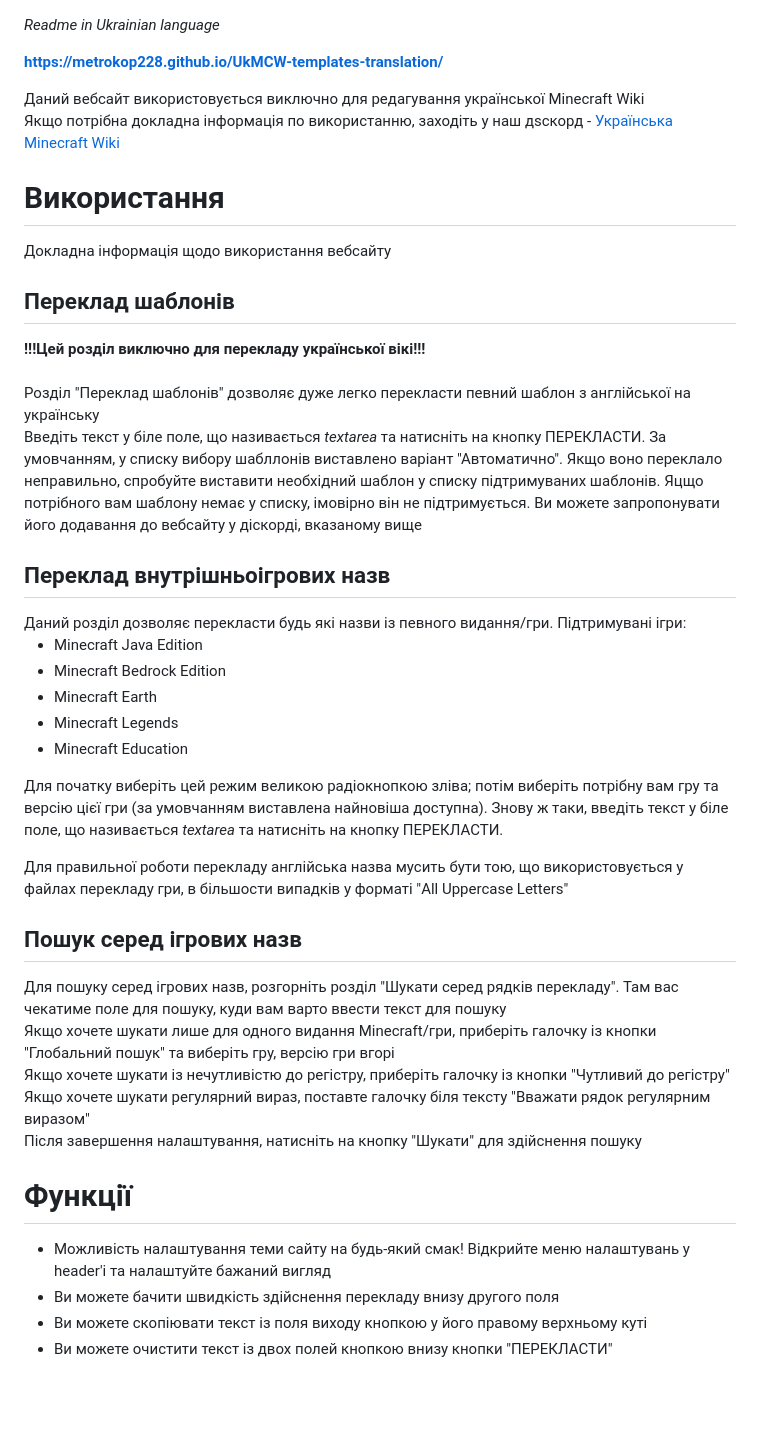
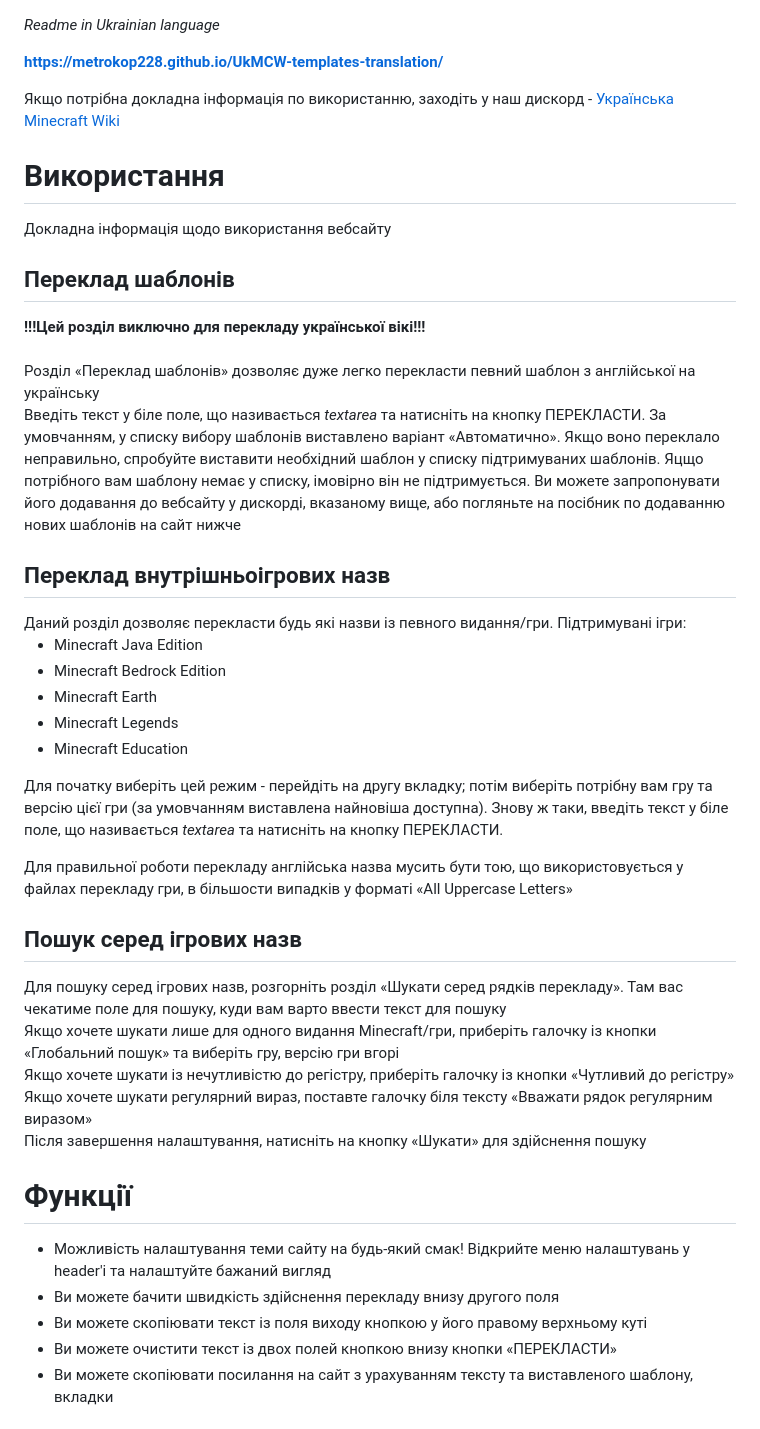
Before and after one commit to METROKOP228/UkMCW-templates-translation, a Markdown page: README.md, the part around one of its changes. Drawn GitHub-style; blank space fills up the shorter version.

```diff
--- a/README.md
+++ b/README.md
@@ -2,17 +2,16 @@
 
 <b>https://metrokop228.github.io/UkMCW-templates-translation/</b>
 
-Даний вебсайт використовується виключно для редагування української Minecraft Wiki<br>
-Якщо потрібна докладна інформація по використанню, заходіть у наш дsскорд - <a href="https://discord.gg/japqvP7">Українська Minecraft Wiki</a>
+Якщо потрібна докладна інформація по використанню, заходіть у наш дискорд - <a href="https://discord.gg/japqvP7">Українська Minecraft Wiki</a>
 
 <h1>Використання</h1>
 Докладна інформація щодо використання вебсайту
 
 <h2>Переклад шаблонів</h2>
 <b>!!!Цей розділ виключно для перекладу української вікі!!!</b><br><br>
-Розділ "Переклад шаблонів" дозволяє дуже легко перекласти певний шаблон з англійської на українську<br>
-Введіть текст у біле поле, що називається <i>textarea</i> та натисніть на кнопку ПЕРЕКЛАСТИ. За умовчанням, у списку вибору шабллонів виставлено варіант "Автоматично". Якщо воно переклало неправильно, спробуйте виставити необхідний шаблон у списку підтримуваних шаблонів.
-Яцщо потрібного вам шаблону немає у списку, імовірно він не підтримується. Ви можете запропонувати його додавання до вебсайту у діскорді, вказаному вище<br>
+Розділ «Переклад шаблонів» дозволяє дуже легко перекласти певний шаблон з англійської на українську<br>
+Введіть текст у біле поле, що називається <i>textarea</i> та натисніть на кнопку ПЕРЕКЛАСТИ. За умовчанням, у списку вибору шаблонів виставлено варіант «Автоматично». Якщо воно переклало неправильно, спробуйте виставити необхідний шаблон у списку підтримуваних шаблонів.
+Яцщо потрібного вам шаблону немає у списку, імовірно він не підтримується. Ви можете запропонувати його додавання до вебсайту у дискорді, вказаному вище, або погляньте на посібник по додаванню нових шаблонів на сайт нижче<br>
 
 <h2>Переклад внутрішньоігрових назв</h2>
 Даний розділ дозволяє перекласти будь які назви із певного видання/гри. Підтримувані ігри:<br>
@@ -24,23 +23,24 @@
   <li>Minecraft Education</li>
 </ul>
 
-Для початку виберіть цей режим великою радіокнопкою зліва; потім виберіть потрібну вам гру та версію цієї гри (за умовчанням виставлена найновіша доступна).
+Для початку виберіть цей режим - перейдіть на другу вкладку; потім виберіть потрібну вам гру та версію цієї гри (за умовчанням виставлена найновіша доступна).
 Знову ж таки, введіть текст у біле поле, що називається <i>textarea</i> та натисніть на кнопку ПЕРЕКЛАСТИ.
 
-Для правильної роботи перекладу англійська назва мусить бути тою, що використовується у файлах перекладу гри, в більшости випадків у форматі "All Uppercase Letters"
+Для правильної роботи перекладу англійська назва мусить бути тою, що використовується у файлах перекладу гри, в більшости випадків у форматі «All Uppercase Letters»
 
 <h2>Пошук серед ігрових назв</h2>
 
-Для пошуку серед ігрових назв, розгорніть розділ "Шукати серед рядків перекладу". Там вас чекатиме поле для пошуку, куди вам варто ввести текст для пошуку<br>
-Якщо хочете шукати лише для одного видання Minecraft/гри, приберіть галочку із кнопки "Глобальний пошук" та виберіть гру, версію гри вгорі<br>
-Якщо хочете шукати із нечутливістю до регістру, приберіть галочку із кнопки "Чутливий до регістру"<br>
-Якщо хочете шукати регулярний вираз, поставте галочку біля тексту "Вважати рядок регулярним виразом"<br>
-Після завершення налаштування, натисніть на кнопку "Шукати" для здійснення пошуку<br>
+Для пошуку серед ігрових назв, розгорніть розділ «Шукати серед рядків перекладу». Там вас чекатиме поле для пошуку, куди вам варто ввести текст для пошуку<br>
+Якщо хочете шукати лише для одного видання Minecraft/гри, приберіть галочку із кнопки «Глобальний пошук» та виберіть гру, версію гри вгорі<br>
+Якщо хочете шукати із нечутливістю до регістру, приберіть галочку із кнопки «Чутливий до регістру»<br>
+Якщо хочете шукати регулярний вираз, поставте галочку біля тексту «Вважати рядок регулярним виразом»<br>
+Після завершення налаштування, натисніть на кнопку «Шукати» для здійснення пошуку<br>
 
 <h1>Функції</h1>
 <ul>
   <li>Можливість налаштування теми сайту на будь-який смак! Відкрийте меню налаштувань у header'і та налаштуйте бажаний вигляд</li>
   <li>Ви можете бачити швидкість здійснення перекладу внизу другого поля</li>
   <li>Ви можете скопіювати текст із поля виходу кнопкою у його правому верхньому куті</li>
-  <li>Ви можете очистити текст із двох полей кнопкою внизу кнопки "ПЕРЕКЛАСТИ"</li>
+  <li>Ви можете очистити текст із двох полей кнопкою внизу кнопки «ПЕРЕКЛАСТИ»</li>
+  <li>Ви можете скопіювати посилання на сайт з урахуванням тексту та виставленого шаблону, вкладки</li>
 </ul>
```
Also changed, not shown: other parts of README.md (+81 -0 lines).
